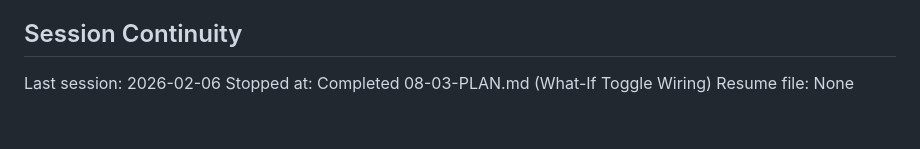
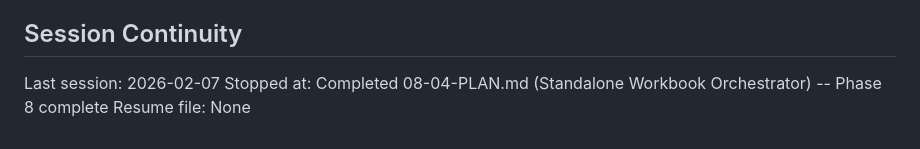
Before and after one commit to mitgor/gonka-tokenomics, a Markdown page: .planning/STATE.md, the part around one of its changes. Rendered like a GitHub page.

```diff
--- a/.planning/STATE.md
+++ b/.planning/STATE.md
@@ -137,6 +141,6 @@ None.
 
 ## Session Continuity
 
-Last session: 2026-02-06
-Stopped at: Completed 08-03-PLAN.md (What-If Toggle Wiring)
+Last session: 2026-02-07
+Stopped at: Completed 08-04-PLAN.md (Standalone Workbook Orchestrator) -- Phase 8 complete
 Resume file: None
```
Also changed, not shown: other parts of .planning/STATE.md (+13 -9 lines), 1 other file.
